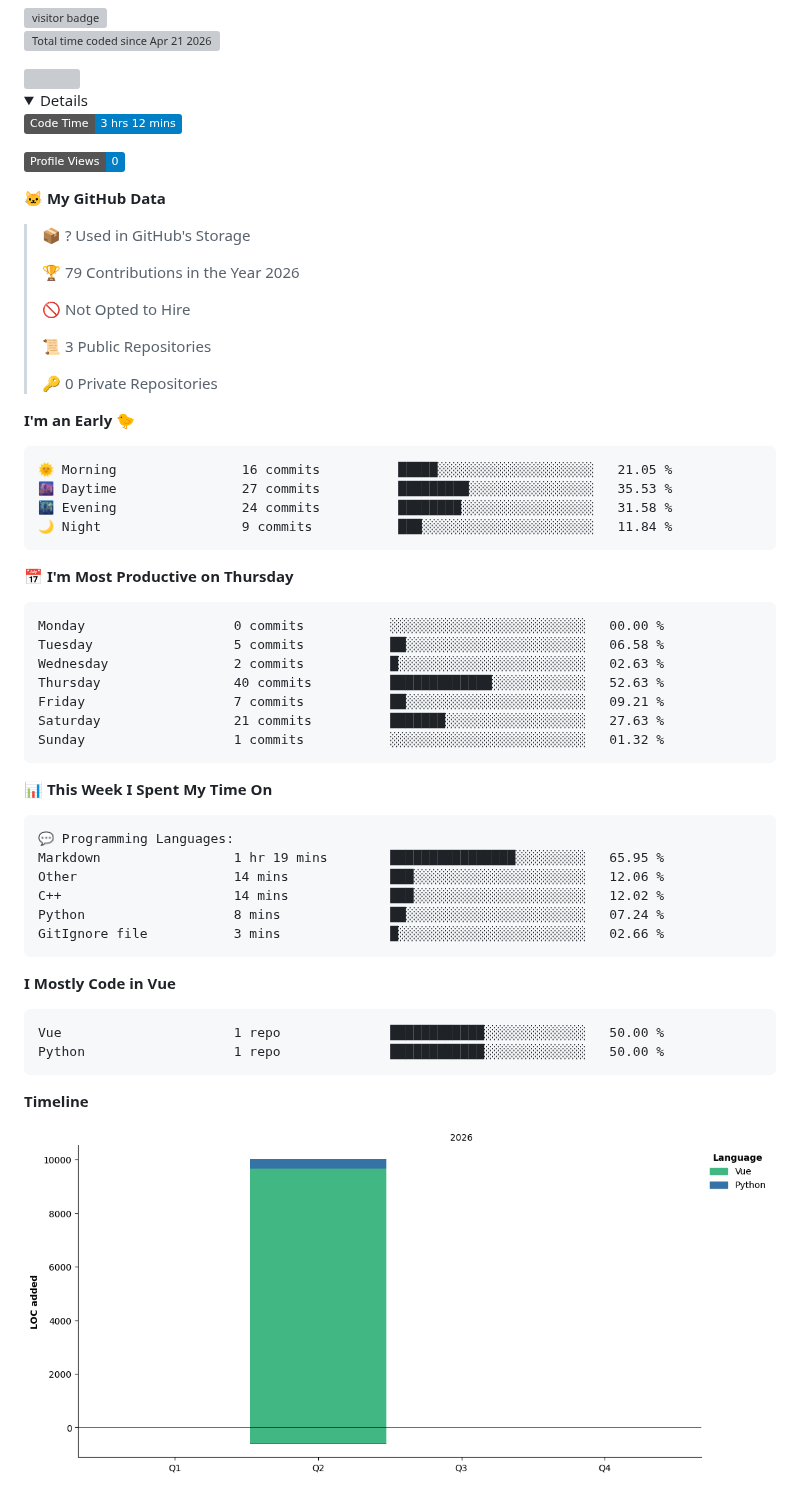
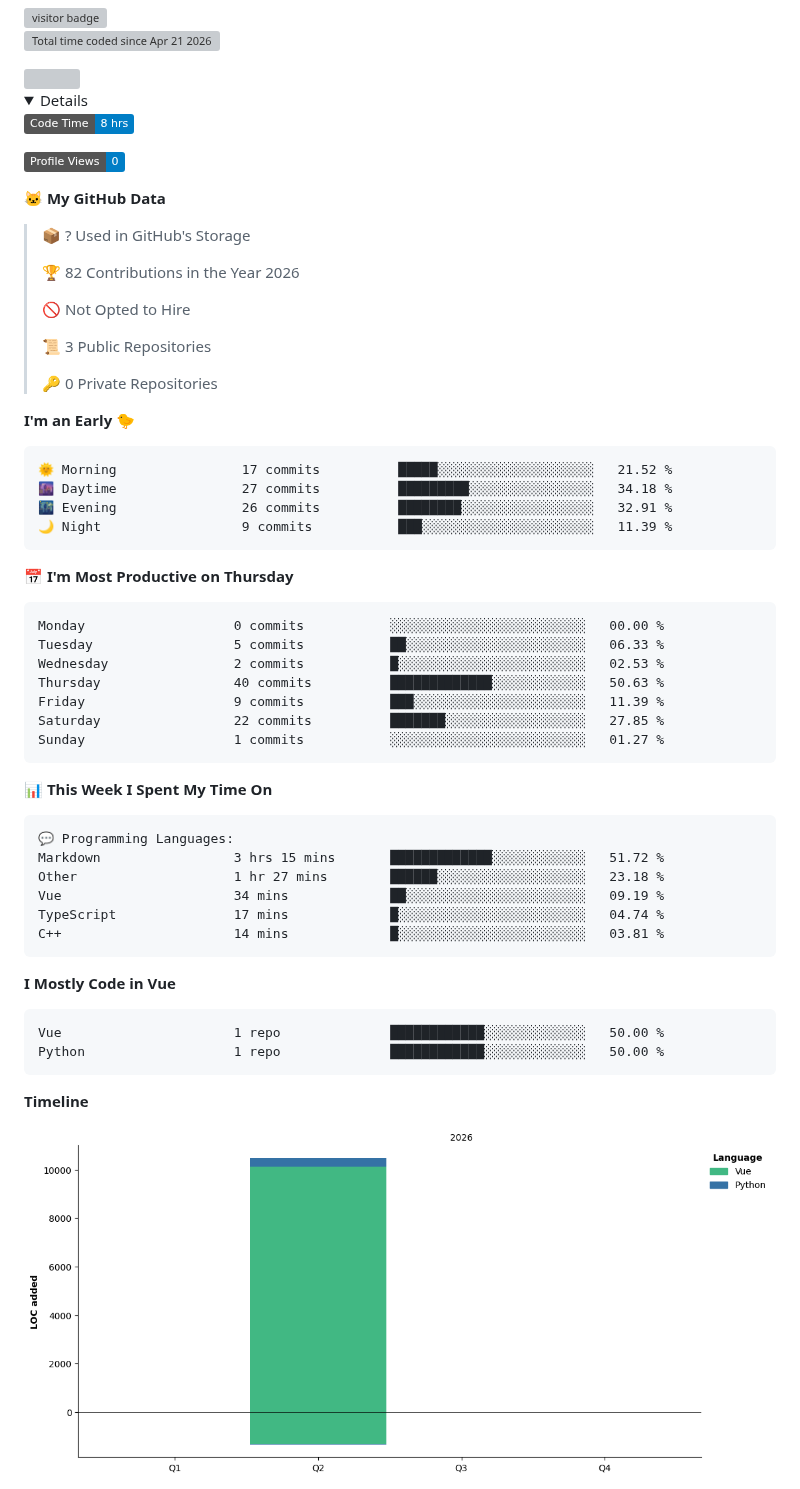
Before and after one commit to dougunduzii/dougunduzii, a Markdown page: README.md, the part around one of its changes. Drawn GitHub-style; pictures changed too: assets/bar_graph.png; folded sections open; badges without logos; grey boxes are pictures that could not be loaded.

Commit message:
Updated with Dev Metrics

````diff
--- a/README.md
+++ b/README.md
@@ -7,7 +7,7 @@
  <details>
 
  <!--START_SECTION:waka-->
-![Code Time](http://img.shields.io/badge/Code%20Time-3%20hrs%2012%20mins-blue?style=flat)
+![Code Time](http://img.shields.io/badge/Code%20Time-8%20hrs-blue?style=flat)
 
 ![Profile Views](http://img.shields.io/badge/Profile%20Views-0-blue?style=flat)
 
@@ -15,7 +15,7 @@
 
 > 📦 ? Used in GitHub's Storage
  >
-> 🏆 79 Contributions in the Year 2026
+> 🏆 82 Contributions in the Year 2026
  >
 > 🚫 Not Opted to Hire
  >
@@ -26,21 +26,21 @@
 **I'm an Early 🐤**
 
 ```text
-🌞 Morning                16 commits          █████░░░░░░░░░░░░░░░░░░░░   21.05 %
-🌆 Daytime                27 commits          █████████░░░░░░░░░░░░░░░░   35.53 %
-🌃 Evening                24 commits          ████████░░░░░░░░░░░░░░░░░   31.58 %
-🌙 Night                  9 commits           ███░░░░░░░░░░░░░░░░░░░░░░   11.84 %
+🌞 Morning                17 commits          █████░░░░░░░░░░░░░░░░░░░░   21.52 %
+🌆 Daytime                27 commits          █████████░░░░░░░░░░░░░░░░   34.18 %
+🌃 Evening                26 commits          ████████░░░░░░░░░░░░░░░░░   32.91 %
+🌙 Night                  9 commits           ███░░░░░░░░░░░░░░░░░░░░░░   11.39 %
 ```
 📅 **I'm Most Productive on Thursday**
 
 ```text
 Monday                   0 commits           ░░░░░░░░░░░░░░░░░░░░░░░░░   00.00 %
-Tuesday                  5 commits           ██░░░░░░░░░░░░░░░░░░░░░░░   06.58 %
-Wednesday                2 commits           █░░░░░░░░░░░░░░░░░░░░░░░░   02.63 %
-Thursday                 40 commits          █████████████░░░░░░░░░░░░   52.63 %
-Friday                   7 commits           ██░░░░░░░░░░░░░░░░░░░░░░░   09.21 %
-Saturday                 21 commits          ███████░░░░░░░░░░░░░░░░░░   27.63 %
-Sunday                   1 commits           ░░░░░░░░░░░░░░░░░░░░░░░░░   01.32 %
+Tuesday                  5 commits           ██░░░░░░░░░░░░░░░░░░░░░░░   06.33 %
+Wednesday                2 commits           █░░░░░░░░░░░░░░░░░░░░░░░░   02.53 %
+Thursday                 40 commits          █████████████░░░░░░░░░░░░   50.63 %
+Friday                   9 commits           ███░░░░░░░░░░░░░░░░░░░░░░   11.39 %
+Saturday                 22 commits          ███████░░░░░░░░░░░░░░░░░░   27.85 %
+Sunday                   1 commits           ░░░░░░░░░░░░░░░░░░░░░░░░░   01.27 %
 ```
 
 
@@ -48,11 +48,11 @@ Sunday                   1 commits           ░░░░░░░░░░░
 
 ```text
 💬 Programming Languages:
-Markdown                 1 hr 19 mins        ████████████████░░░░░░░░░   65.95 %
-Other                    14 mins             ███░░░░░░░░░░░░░░░░░░░░░░   12.06 %
-C++                      14 mins             ███░░░░░░░░░░░░░░░░░░░░░░   12.02 %
-Python                   8 mins              ██░░░░░░░░░░░░░░░░░░░░░░░   07.24 %
-GitIgnore file           3 mins              █░░░░░░░░░░░░░░░░░░░░░░░░   02.66 %
+Markdown                 3 hrs 15 mins       █████████████░░░░░░░░░░░░   51.72 %
+Other                    1 hr 27 mins        ██████░░░░░░░░░░░░░░░░░░░   23.18 %
+Vue                      34 mins             ██░░░░░░░░░░░░░░░░░░░░░░░   09.19 %
+TypeScript               17 mins             █░░░░░░░░░░░░░░░░░░░░░░░░   04.74 %
+C++                      14 mins             █░░░░░░░░░░░░░░░░░░░░░░░░   03.81 %
 ```
 
 **I Mostly Code in Vue**
````
Also changed, not shown: other parts of README.md (+1 -1 lines).
